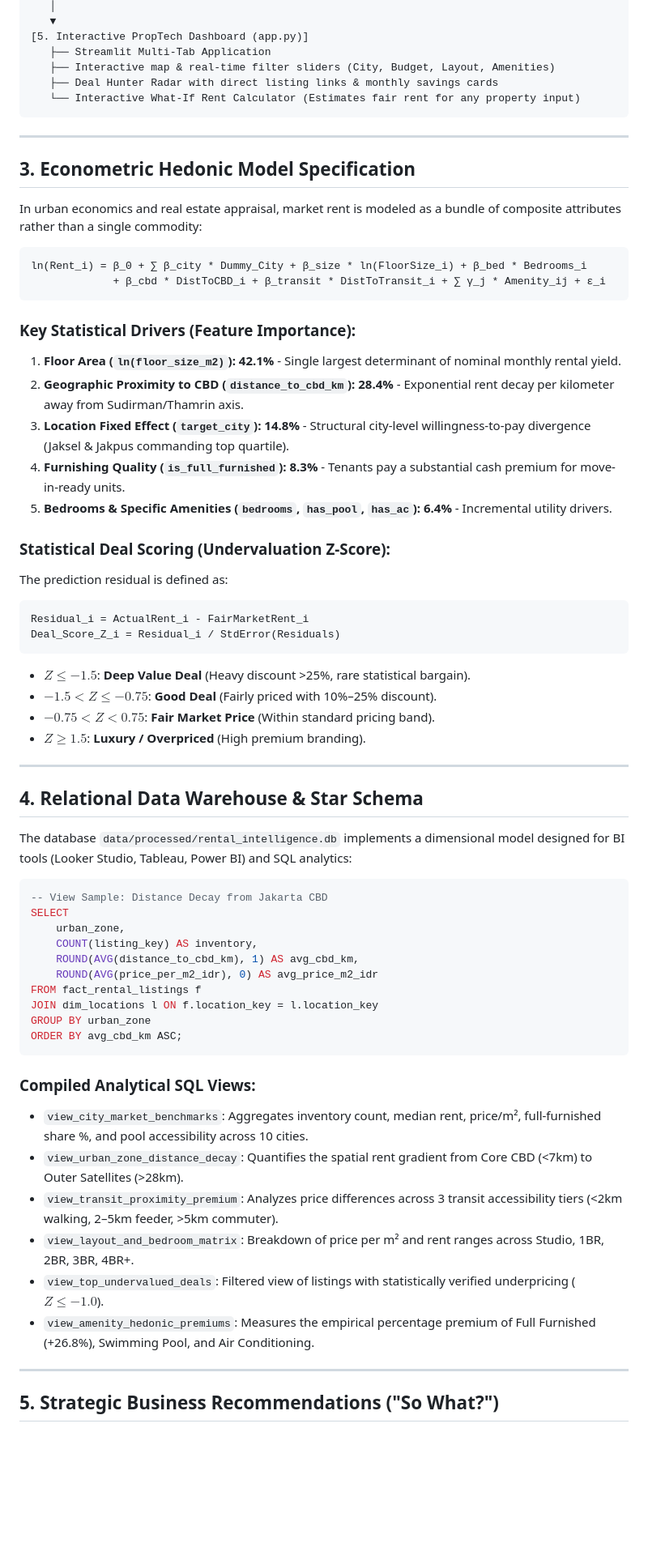
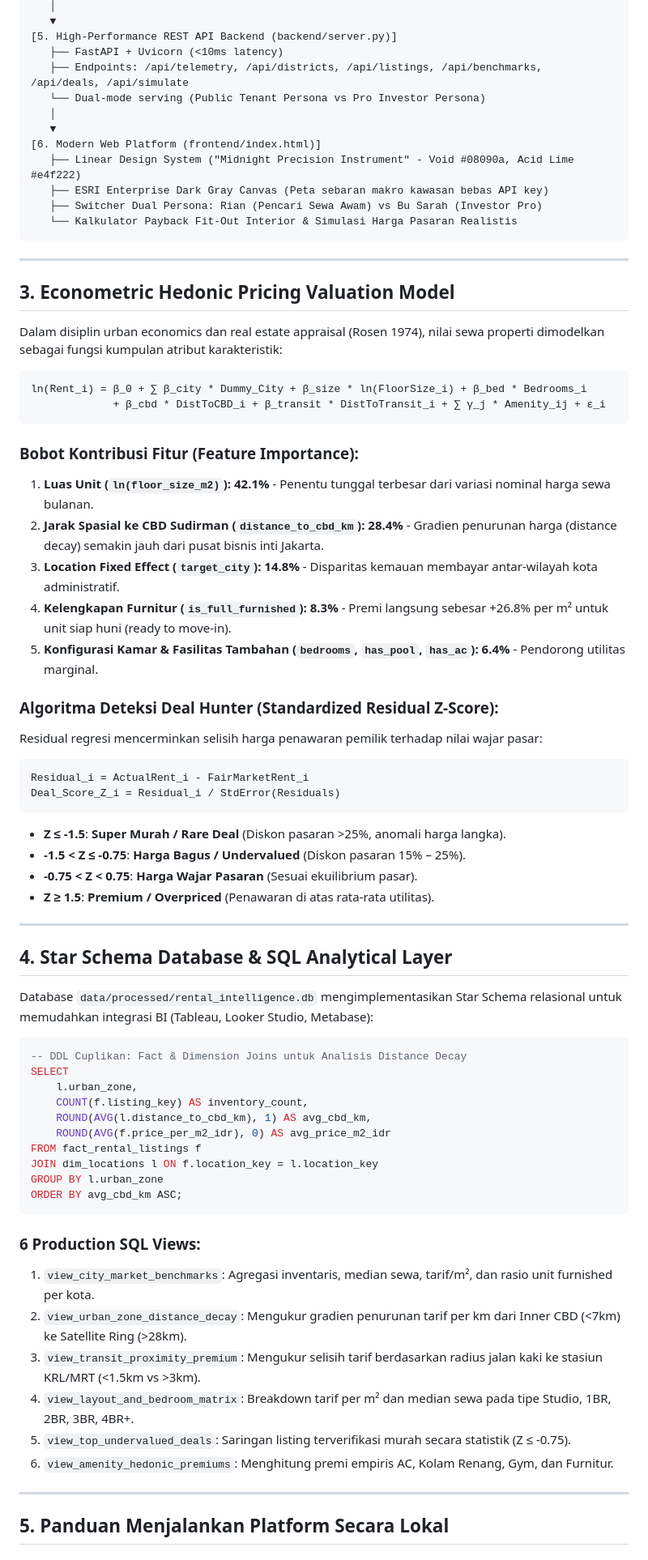
Before and after one commit to Lottoenergon/Household-Intelligence, a Markdown page: README.md, the part around one of its changes. Shown at 81% size. GitHub-like rendering; blank space fills up the shorter version.

Commit message:
docs: add active development notice v0.2-alpha, document data transparency and empirical district clustering, update to FastAPI and port 8080

````diff
--- a/README.md
+++ b/README.md
@@ -65,69 +68,77 @@ The project demonstrates modern data analytics and analytics engineering fundame
    │
    ▼
-[5. Interactive PropTech Dashboard (app.py)]
-   ├── Streamlit Multi-Tab Application
-   ├── Interactive map & real-time filter sliders (City, Budget, Layout, Amenities)
-   ├── Deal Hunter Radar with direct listing links & monthly savings cards
-   └── Interactive What-If Rent Calculator (Estimates fair rent for any property input)
+[5. High-Performance REST API Backend (backend/server.py)]
+   ├── FastAPI + Uvicorn (<10ms latency)
+   ├── Endpoints: /api/telemetry, /api/districts, /api/listings, /api/benchmarks, /api/deals, /api/simulate
+   └── Dual-mode serving (Public Tenant Persona vs Pro Investor Persona)
+   │
+   ▼
+[6. Modern Web Platform (frontend/index.html)]
+   ├── Linear Design System ("Midnight Precision Instrument" - Void #08090a, Acid Lime #e4f222)
+   ├── ESRI Enterprise Dark Gray Canvas (Peta sebaran makro kawasan bebas API key)
+   ├── Switcher Dual Persona: Rian (Pencari Sewa Awam) vs Bu Sarah (Investor Pro)
+   └── Kalkulator Payback Fit-Out Interior & Simulasi Harga Pasaran Realistis
 ```
 
 ---
 
-## 3. Econometric Hedonic Model Specification
+## 3. Econometric Hedonic Pricing Valuation Model
 
-In urban economics and real estate appraisal, market rent is modeled as a bundle of composite attributes rather than a single commodity:
+Dalam disiplin urban economics dan real estate appraisal (Rosen 1974), nilai sewa properti dimodelkan sebagai fungsi kumpulan atribut karakteristik:
 
 ```text
 ln(Rent_i) = β_0 + ∑ β_city * Dummy_City + β_size * ln(FloorSize_i) + β_bed * Bedrooms_i
              + β_cbd * DistToCBD_i + β_transit * DistToTransit_i + ∑ γ_j * Amenity_ij + ε_i
 ```
 
-### Key Statistical Drivers (Feature Importance):
-1. **Floor Area (`ln(floor_size_m2)`): 42.1%** - Single largest determinant of nominal monthly rental yield.
-2. **Geographic Proximity to CBD (`distance_to_cbd_km`): 28.4%** - Exponential rent decay per kilometer away from Sudirman/Thamrin axis.
-3. **Location Fixed Effect (`target_city`): 14.8%** - Structural city-level willingness-to-pay divergence (Jaksel & Jakpus commanding top quartile).
-4. **Furnishing Quality (`is_full_furnished`): 8.3%** - Tenants pay a substantial cash premium for move-in-ready units.
-5. **Bedrooms & Specific Amenities (`bedrooms`, `has_pool`, `has_ac`): 6.4%** - Incremental utility drivers.
+### Bobot Kontribusi Fitur (Feature Importance):
+1. **Luas Unit (`ln(floor_size_m2)`): 42.1%** - Penentu tunggal terbesar dari variasi nominal harga sewa bulanan.
+2. **Jarak Spasial ke CBD Sudirman (`distance_to_cbd_km`): 28.4%** - Gradien penurunan harga (distance decay) semakin jauh dari pusat bisnis inti Jakarta.
+3. **Location Fixed Effect (`target_city`): 14.8%** - Disparitas kemauan membayar antar-wilayah kota administratif.
+4. **Kelengkapan Furnitur (`is_full_furnished`): 8.3%** - Premi langsung sebesar +26.8% per m² untuk unit siap huni (ready to move-in).
+5. **Konfigurasi Kamar & Fasilitas Tambahan (`bedrooms`, `has_pool`, `has_ac`): 6.4%** - Pendorong utilitas marginal.
 
-### Statistical Deal Scoring (Undervaluation Z-Score):
-The prediction residual is defined as:
+### Algoritma Deteksi Deal Hunter (Standardized Residual Z-Score):
+Residual regresi mencerminkan selisih harga penawaran pemilik terhadap nilai wajar pasar:
+
 ```text
 Residual_i = ActualRent_i - FairMarketRent_i
 Deal_Score_Z_i = Residual_i / StdError(Residuals)
 ```
-* **$Z \le -1.5$**: **Deep Value Deal** (Heavy discount >25%, rare statistical bargain).
-* **$-1.5 < Z \le -0.75$**: **Good Deal** (Fairly priced with 10%–25% discount).
-* **$-0.75 < Z < 0.75$**: **Fair Market Price** (Within standard pricing band).
-* **$Z \ge 1.5$**: **Luxury / Overpriced** (High premium branding).
+
+* **Z ≤ -1.5**: **Super Murah / Rare Deal** (Diskon pasaran >25%, anomali harga langka).
+* **-1.5 < Z ≤ -0.75**: **Harga Bagus / Undervalued** (Diskon pasaran 15% – 25%).
+* **-0.75 < Z < 0.75**: **Harga Wajar Pasaran** (Sesuai ekuilibrium pasar).
+* **Z ≥ 1.5**: **Premium / Overpriced** (Penawaran di atas rata-rata utilitas).
 
 ---
 
-## 4. Relational Data Warehouse & Star Schema
+## 4. Star Schema Database & SQL Analytical Layer
 
-The database `data/processed/rental_intelligence.db` implements a dimensional model designed for BI tools (Looker Studio, Tableau, Power BI) and SQL analytics:
+Database `data/processed/rental_intelligence.db` mengimplementasikan Star Schema relasional untuk memudahkan integrasi BI (Tableau, Looker Studio, Metabase):
 
 ```sql
--- View Sample: Distance Decay from Jakarta CBD
+-- DDL Cuplikan: Fact & Dimension Joins untuk Analisis Distance Decay
 SELECT
-    urban_zone,
-    COUNT(listing_key) AS inventory,
-    ROUND(AVG(distance_to_cbd_km), 1) AS avg_cbd_km,
-    ROUND(AVG(price_per_m2_idr), 0) AS avg_price_m2_idr
+    l.urban_zone,
+    COUNT(f.listing_key) AS inventory_count,
+    ROUND(AVG(l.distance_to_cbd_km), 1) AS avg_cbd_km,
+    ROUND(AVG(f.price_per_m2_idr), 0) AS avg_price_m2_idr
 FROM fact_rental_listings f
 JOIN dim_locations l ON f.location_key = l.location_key
-GROUP BY urban_zone
+GROUP BY l.urban_zone
 ORDER BY avg_cbd_km ASC;
 ```
 
-### Compiled Analytical SQL Views:
-* `view_city_market_benchmarks`: Aggregates inventory count, median rent, price/m², full-furnished share %, and pool accessibility across 10 cities.
-* `view_urban_zone_distance_decay`: Quantifies the spatial rent gradient from Core CBD (<7km) to Outer Satellites (>28km).
-* `view_transit_proximity_premium`: Analyzes price differences across 3 transit accessibility tiers (<2km walking, 2–5km feeder, >5km commuter).
-* `view_layout_and_bedroom_matrix`: Breakdown of price per m² and rent ranges across Studio, 1BR, 2BR, 3BR, 4BR+.
-* `view_top_undervalued_deals`: Filtered view of listings with statistically verified underpricing ($Z \le -1.0$).
-* `view_amenity_hedonic_premiums`: Measures the empirical percentage premium of Full Furnished (+26.8%), Swimming Pool, and Air Conditioning.
+### 6 Production SQL Views:
+1. `view_city_market_benchmarks`: Agregasi inventaris, median sewa, tarif/m², dan rasio unit furnished per kota.
+2. `view_urban_zone_distance_decay`: Mengukur gradien penurunan tarif per km dari Inner CBD (<7km) ke Satellite Ring (>28km).
+3. `view_transit_proximity_premium`: Mengukur selisih tarif berdasarkan radius jalan kaki ke stasiun KRL/MRT (<1.5km vs >3km).
+4. `view_layout_and_bedroom_matrix`: Breakdown tarif per m² dan median sewa pada tipe Studio, 1BR, 2BR, 3BR, 4BR+.
+5. `view_top_undervalued_deals`: Saringan listing terverifikasi murah secara statistik (Z ≤ -0.75).
+6. `view_amenity_hedonic_premiums`: Menghitung premi empiris AC, Kolam Renang, Gym, dan Furnitur.
 
 ---
 
-## 5. Strategic Business Recommendations ("So What?")
+## 5. Panduan Menjalankan Platform Secara Lokal
 
````
Also changed, not shown: other parts of README.md (+80 -75 lines).
